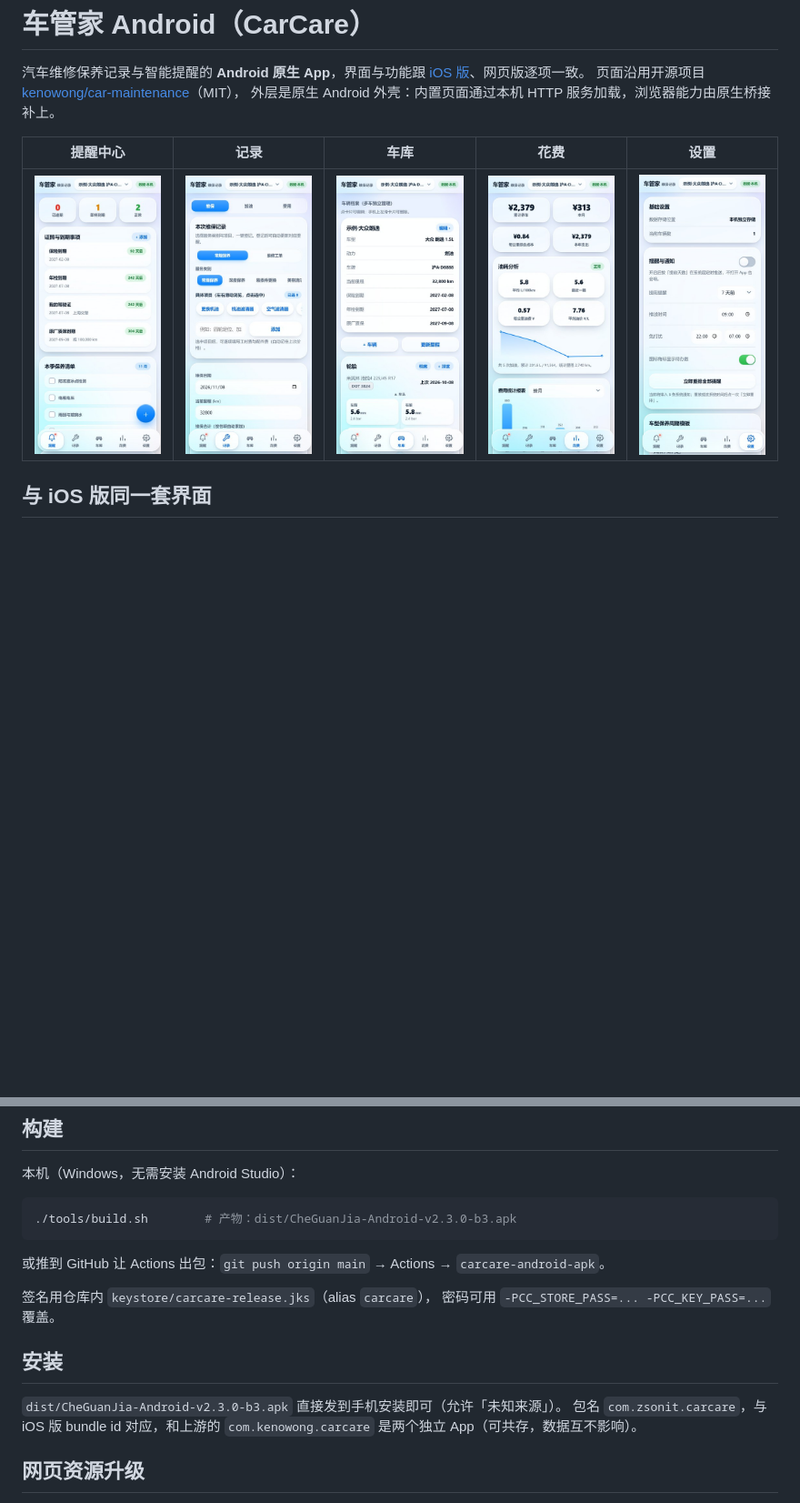
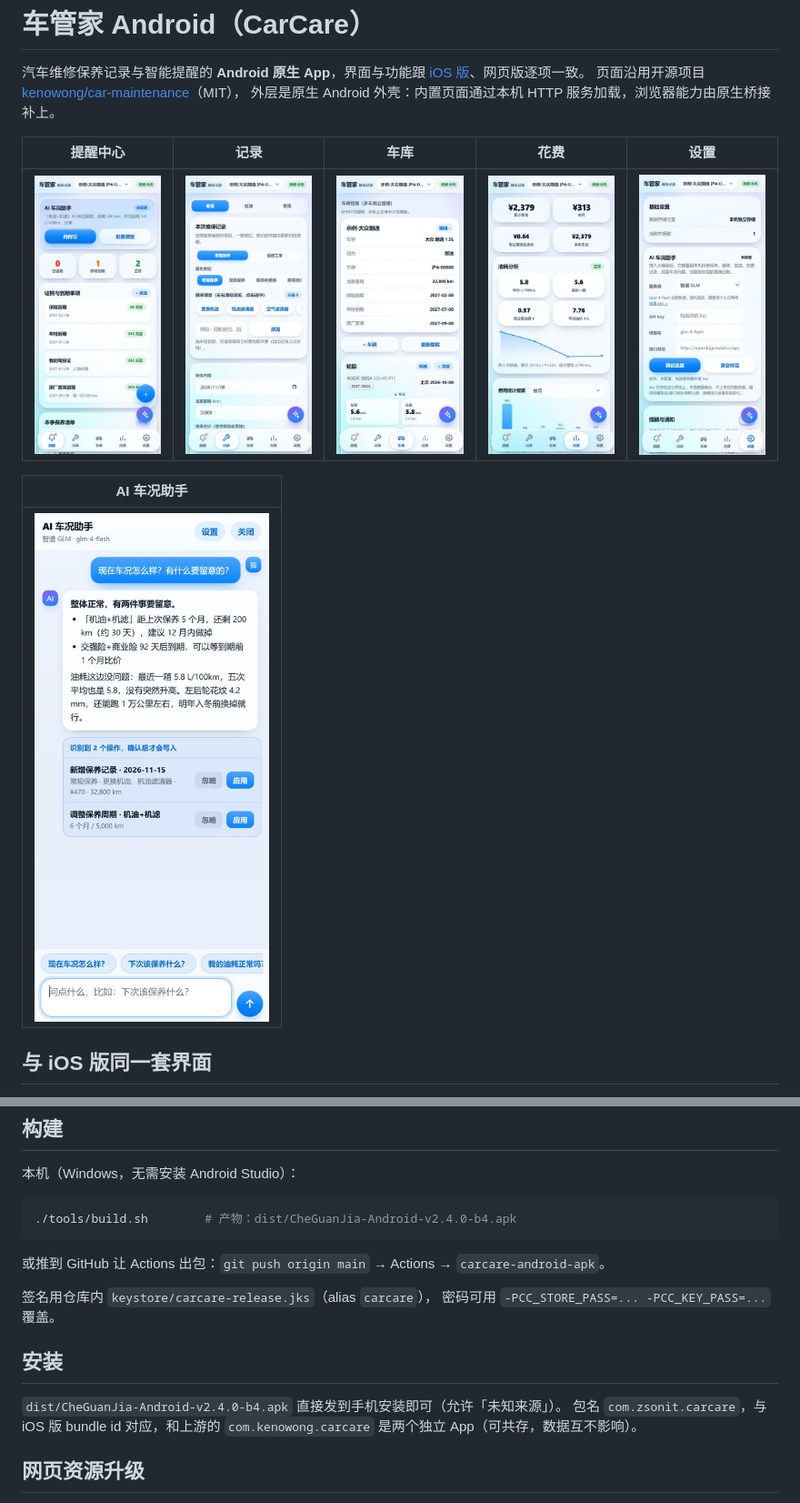
Before and after one commit to zsonit/carcare-android, a Markdown page: README.md, 2 parts joined by grey strips. Shown at 91% size. Drawn GitHub-style; pictures changed too: screenshots/1-reminders.jpg, screenshots/2-records.jpg, screenshots/3-garage.jpg; blank space fills up the shorter version.

Commit message:
feat(2.4.0): 内置 AI 车况助手（AIHttp 原生代发 + 流式回吐），与 iOS 同步

````diff
--- a/README.md
+++ b/README.md
@@ -8,6 +8,10 @@
 | 提醒中心 | 记录 | 车库 | 花费 | 设置 |
 | --- | --- | --- | --- | --- |
 | ![提醒中心](screenshots/1-reminders.jpg) | ![记录](screenshots/2-records.jpg) | ![车库](screenshots/3-garage.jpg) | ![花费](screenshots/4-costs.jpg) | ![设置](screenshots/5-settings.jpg) |
+
+| AI 车况助手 |
+| --- |
+| ![AI 车况助手](screenshots/6-ai.jpg) |
 
 ## 与 iOS 版同一套界面
 
@@ -113,7 +160,7 @@ keystore/                  发布签名（多机 / CI 出的包签名一致，
 本机（Windows，无需安装 Android Studio）：
 
 ```bash
-./tools/build.sh        # 产物：dist/CheGuanJia-Android-v2.3.0-b3.apk
+./tools/build.sh        # 产物：dist/CheGuanJia-Android-v2.4.0-b4.apk
 ```
 
 或推到 GitHub 让 Actions 出包：`git push origin main` → Actions → `carcare-android-apk`。
@@ -123,7 +170,7 @@ keystore/                  发布签名（多机 / CI 出的包签名一致，
 
 ## 安装
 
-`dist/CheGuanJia-Android-v2.3.0-b3.apk` 直接发到手机安装即可（允许「未知来源」）。
+`dist/CheGuanJia-Android-v2.4.0-b4.apk` 直接发到手机安装即可（允许「未知来源」）。
 包名 `com.zsonit.carcare`，与 iOS 版 bundle id 对应，和上游的 `com.kenowong.carcare`
 是两个独立 App（可共存，数据互不影响）。
 
````
Also changed, not shown: other parts of README.md (+43 -0 lines), 8 other files.
